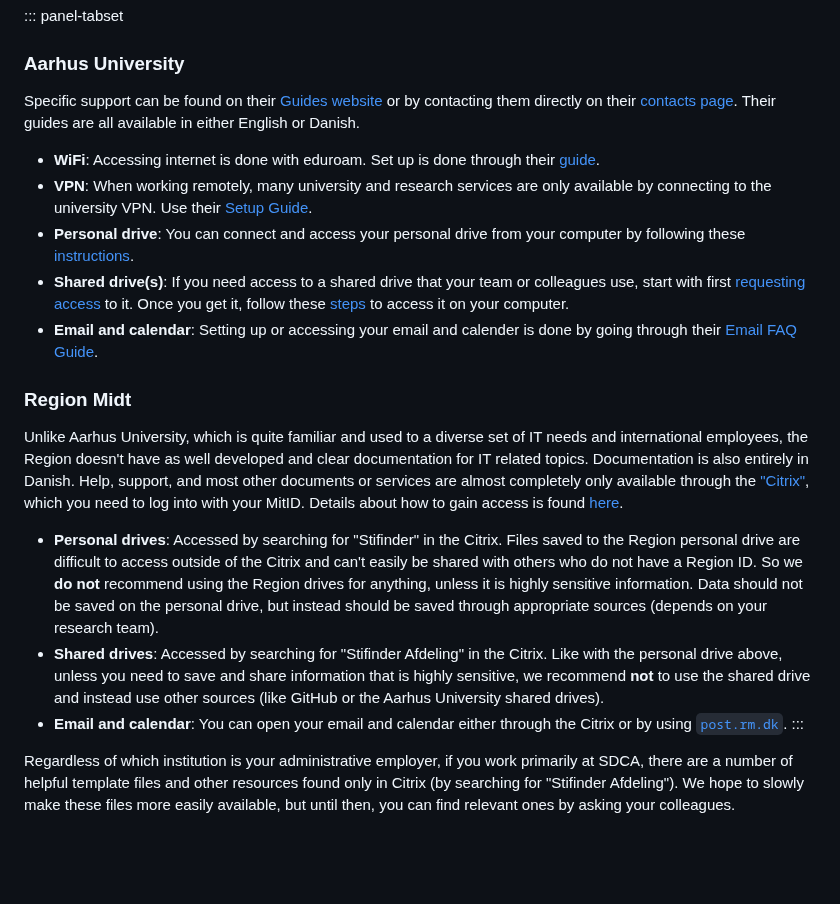
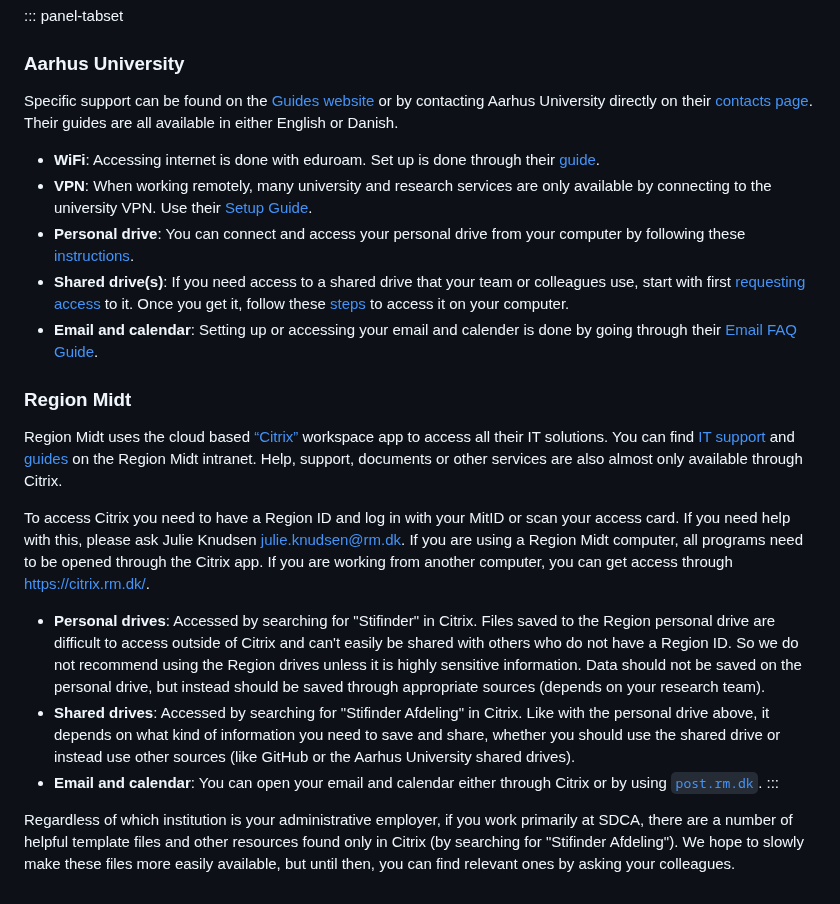
Before and after one commit to steno-aarhus/research, a Markdown page: onboarding/it-basics/index.md, the part around the change. Rendered like a GitHub page; blank space fills up the shorter version.

Commit message:
Update index.md
Updated information on citrix login and contact for IT support

```diff
--- a/onboarding/it-basics/index.md
+++ b/onboarding/it-basics/index.md
@@ -31,9 +31,9 @@ here are some basic things you might need from IT.
 ::: panel-tabset
 ### Aarhus University
 
-Specific support can be found on their [Guides
+Specific support can be found on the [Guides
 website](https://medarbejdere.au.dk/en/administration/it/guides) or by
-contacting them directly on their [contacts
+contacting Aarhus University directly on their [contacts
 page](https://medarbejdere.au.dk/en/administration/it/main-academic-areas/he-it-support/).
 Their guides are all available in either English or Danish.
 
@@ -58,30 +58,24 @@ Their guides are all available in either English or Danish.
 
 ### Region Midt
 
-Unlike Aarhus University, which is quite familiar and used to a diverse
-set of IT needs and international employees, the Region doesn't have as
-well developed and clear documentation for IT related topics.
-Documentation is also entirely in Danish. Help, support, and most other
-documents or services are almost completely only available through the
-["Citrix"](https://citrix.rm.dk), which you need to log into with your
-MitID. Details about how to gain access is found
-[here](https://www.rm.dk/om-os/organisation/hjemmearbejde---for-medarbejdere/vejledning-til-fjernadgang-pa-sms/).
+Region Midt uses the cloud based [“Citrix”](https://citrix.rm.dk/) workspace app to access all their IT solutions. You can find [IT support](https://intranet.rm.dk/it/it-support/) and [guides](https://intranet.rm.dk/it/Region-Midtjyllands-it-vejledninger/) on the Region Midt intranet. Help, support, documents or other services are also almost only available through Citrix.
 
--   **Personal drives**: Accessed by searching for "Stifinder" in the
-    Citrix. Files saved to the Region personal drive are difficult to
-    access outside of the Citrix and can't easily be shared with others
-    who do not have a Region ID. So we **do not** recommend using the
-    Region drives for anything, unless it is highly sensitive
+To access Citrix you need to have a Region ID and log in with your MitID or scan your access card. If you need help with this, please ask Julie Knudsen [julie.knudsen@rm.dk](Julie.knudsen@rm.dk).
+If you are using a Region Midt computer, all programs need to be opened through the Citrix app. If you are working from another computer, you can get access through [https://citrix.rm.dk/](https://citrix.rm.dk).
+
+-   **Personal drives**: Accessed by searching for "Stifinder" in Citrix. Files saved to the Region personal drive are difficult to
+    access outside of Citrix and can't easily be shared with others
+    who do not have a Region ID. So we do not recommend using the
+    Region drives unless it is highly sensitive
     information. Data should not be saved on the personal drive, but
     instead should be saved through appropriate sources (depends on your
     research team).
 -   **Shared drives**: Accessed by searching for "Stifinder Afdeling" in
-    the Citrix. Like with the personal drive above, unless you need to
-    save and share information that is highly sensitive, we recommend
-    **not** to use the shared drive and instead use other sources (like
+    Citrix. Like with the personal drive above, it depends on what kind of information you need to
+    save and share, whether you should use the shared drive or instead use other sources (like
     GitHub or the Aarhus University shared drives).
 -   **Email and calendar**: You can open your email and calendar either
-    through the Citrix or by using [`post.rm.dk`](https://post.rm.dk/).
+    through Citrix or by using [`post.rm.dk`](https://post.rm.dk/).
 :::
 
 Regardless of which institution is your administrative employer, if you
```
